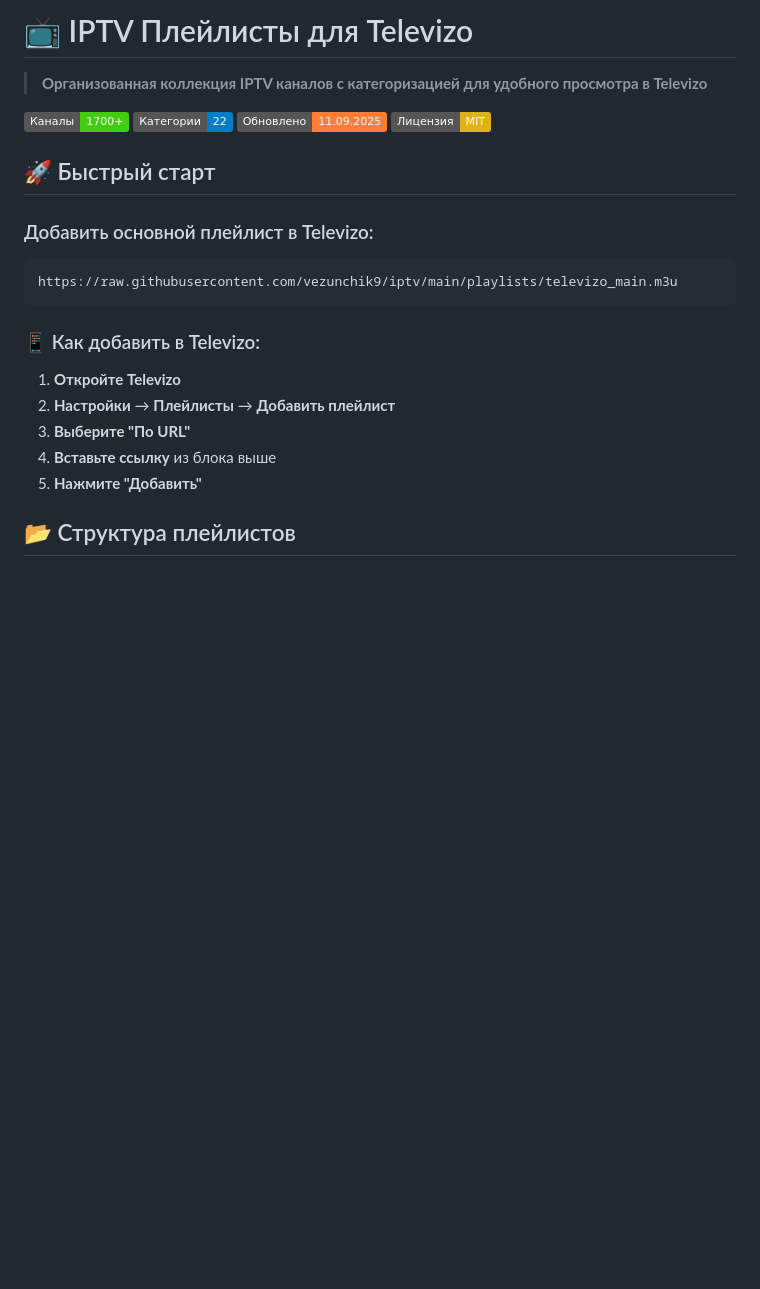
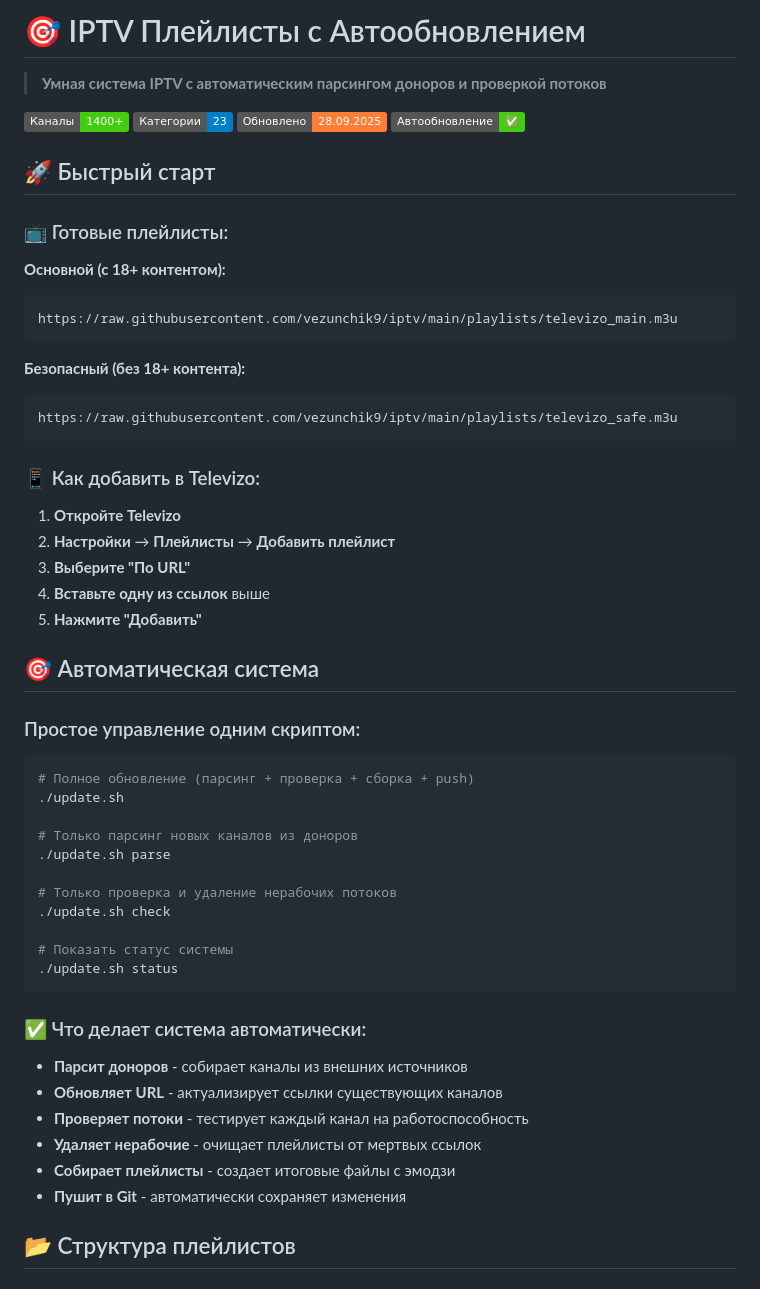
Before and after one commit to vezunchik9/iptv, a Markdown page: README.md, the part around one of its changes. GitHub-like rendering; badges without logos; blank space fills up the shorter version.

````diff
--- a/README.md
+++ b/README.md
@@ -1,18 +1,24 @@
-# 📺 IPTV Плейлисты для Televizo
+# 🎯 IPTV Плейлисты с Автообновлением
 
-> **Организованная коллекция IPTV каналов с категоризацией для удобного просмотра в Televizo**
+> **Умная система IPTV с автоматическим парсингом доноров и проверкой потоков**
 
-[![Каналы](https://img.shields.io/badge/Каналы-1700+-brightgreen)](./playlists/televizo_main.m3u)
-[![Категории](https://img.shields.io/badge/Категории-22-blue)](./categories/)
-[![Обновлено](https://img.shields.io/badge/Обновлено-11.09.2025-orange)](./playlists/televizo_main.m3u)
-[![Лицензия](https://img.shields.io/badge/Лицензия-MIT-yellow)](./LICENSE)
+[![Каналы](https://img.shields.io/badge/Каналы-1400+-brightgreen)](./playlists/televizo_main.m3u)
+[![Категории](https://img.shields.io/badge/Категории-23-blue)](./categories/)
+[![Обновлено](https://img.shields.io/badge/Обновлено-28.09.2025-orange)](./playlists/televizo_main.m3u)
+[![Автообновление](https://img.shields.io/badge/Автообновление-✅-success)](./update.sh)
 
 ## 🚀 Быстрый старт
 
-### Добавить основной плейлист в Televizo:
+### 📺 Готовые плейлисты:
 
+**Основной (с 18+ контентом):**
 ```
 https://raw.githubusercontent.com/vezunchik9/iptv/main/playlists/televizo_main.m3u
+```
+
+**Безопасный (без 18+ контента):**
+```
+https://raw.githubusercontent.com/vezunchik9/iptv/main/playlists/televizo_safe.m3u
 ```
 
 ### 📱 Как добавить в Televizo:
@@ -20,8 +26,35 @@ https://raw.githubusercontent.com/vezunchik9/iptv/main/playlists/televizo_main.m
 1. **Откройте Televizo**
 2. **Настройки** → **Плейлисты** → **Добавить плейлист**
 3. **Выберите "По URL"**
-4. **Вставьте ссылку** из блока выше
+4. **Вставьте одну из ссылок** выше
 5. **Нажмите "Добавить"**
+
+## 🎯 Автоматическая система
+
+### Простое управление одним скриптом:
+
+```bash
+# Полное обновление (парсинг + проверка + сборка + push)
+./update.sh
+
+# Только парсинг новых каналов из доноров
+./update.sh parse
+
+# Только проверка и удаление нерабочих потоков
+./update.sh check
+
+# Показать статус системы
+./update.sh status
+```
+
+### ✅ Что делает система автоматически:
+
+- **Парсит доноров** - собирает каналы из внешних источников
+- **Обновляет URL** - актуализирует ссылки существующих каналов
+- **Проверяет потоки** - тестирует каждый канал на работоспособность
+- **Удаляет нерабочие** - очищает плейлисты от мертвых ссылок
+- **Собирает плейлисты** - создает итоговые файлы с эмодзи
+- **Пушит в Git** - автоматически сохраняет изменения
 
 ## 📂 Структура плейлистов
 
````
Also changed, not shown: other parts of README.md (+85 -94 lines).
